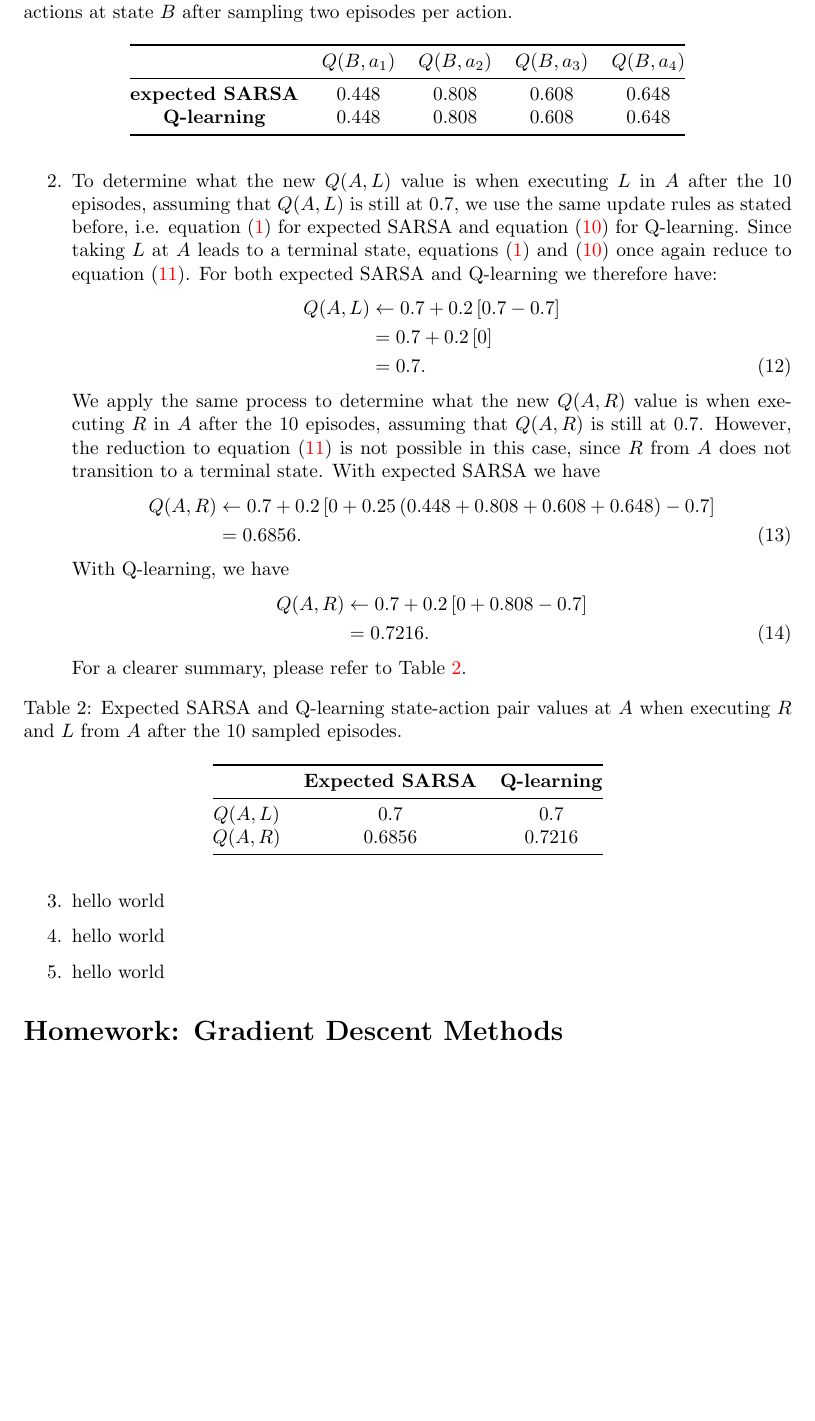
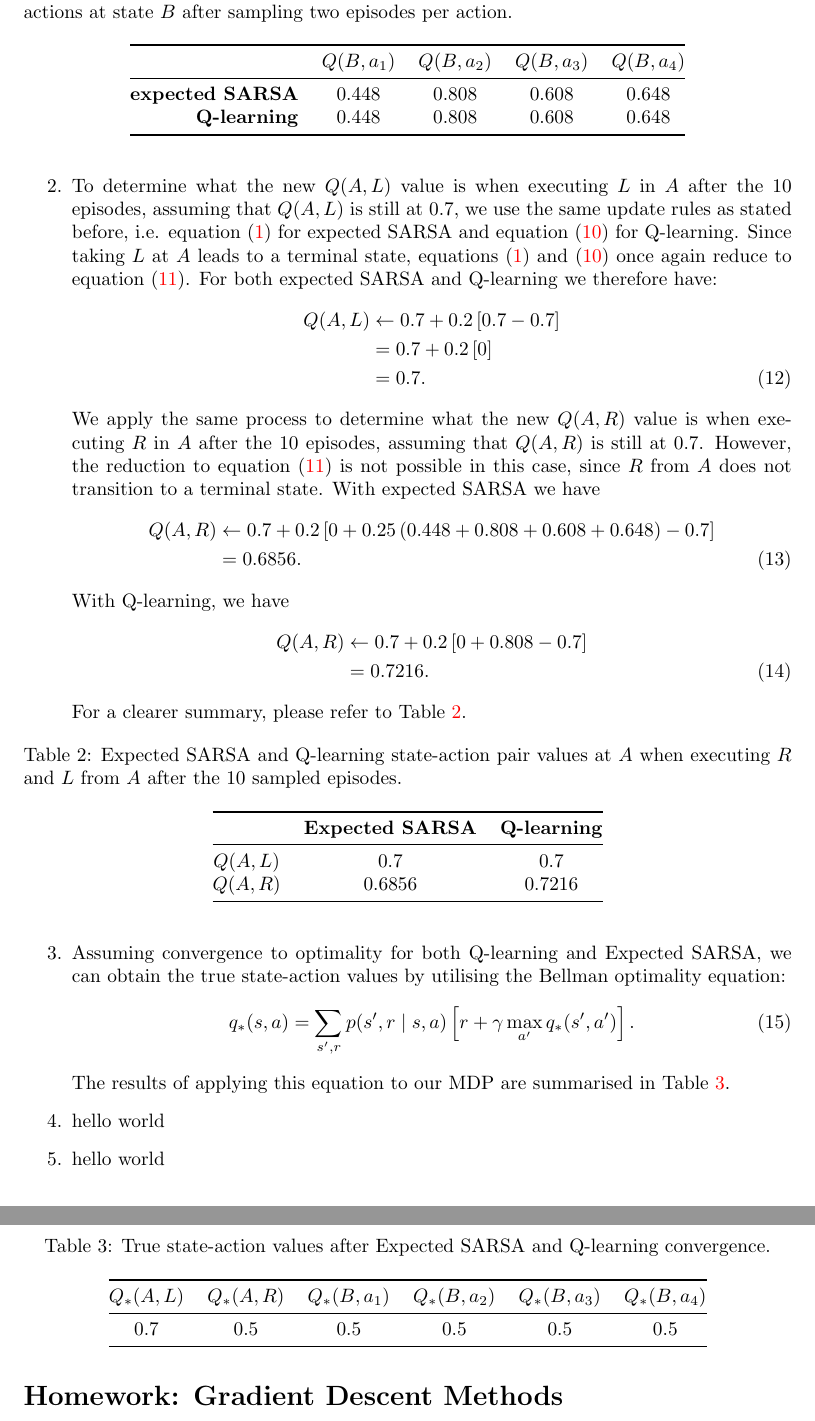
Before and after one commit to thesofakillers/rl-labs, a LaTeX problem sheet (3_exercise/david_kuric_hw_3.tex): part of page 3 of 3 before the commit and two parts of pages 3 and 4 of 4 after it, the two joined at a grey line, cut so that both start at the same text, the shorter picture padded with empty space. Compiled offline with pdfLaTeX.

Commit message:
answer 5.4.3

```diff
--- a/3_exercise/david_kuric_hw_3.tex
+++ b/3_exercise/david_kuric_hw_3.tex
@@ -137,7 +137,7 @@
 		      \caption{Expected SARSA and Q-learning state-action pair values for the four available
 			      actions at state $B$ after sampling two episodes per action.}
 		      \label{tab:b_qvalues}
-		      \begin{tabular}{@{}ccccc@{}}
+		      \begin{tabular}{@{}rcccc@{}}
 			      \toprule
 			                              & $Q(B, a_1)$ & $Q(B, a_2)$ & $Q(B, a_3)$ & $Q(B, a_4)$ \\ \midrule
 			      \textbf{expected SARSA} & 0.448       & 0.808       & 0.608       & 0.648       \\
@@ -183,8 +183,23 @@
 			      $Q(A, R)$ & 0.6856                  & 0.7216              \\ \bottomrule
 		      \end{tabular}
 	      \end{table}
-
-	\item hello world
+	\item Assuming convergence to optimality for both Q-learning and Expected SARSA, we can obtain the
+	      true state-action values by utilising the Bellman optimality equation:
+	      \begin{equation}
+		      q_*(s, a) = \sum_{s', r} p(s', r \mid s, a) \left[ r + \gamma \max_{a'} q_*(s', a') \right].
+	      \end{equation}
+	      The results of applying this equation to our MDP are summarised in Table
+	      \ref{tab:true_qvalues}.
+	      \begin{table}[ht]
+		      \centering
+		      \caption{True state-action values after Expected SARSA and Q-learning convergence.}
+		      \label{tab:true_qvalues}
+		      \begin{tabular}{@{}cccccc@{}}
+			      \toprule
+			      \textbf{$Q_*(A, L)$} & \textbf{$Q_*(A, R)$} & $Q_*(B, a_1)$ & $Q_*(B, a_2)$ & $Q_*(B, a_3)$ & $Q_*(B, a_4)$ \\ \midrule
+			      0.7                  & 0.5                  & 0.5           & 0.5           & 0.5           & 0.5           \\ \bottomrule
+		      \end{tabular}
+	      \end{table}
 	\item hello world
 	\item hello world
 \end{enumerate}
```
Also changed, not shown: 3_exercise/david_kuric_hw_3.pdf.
